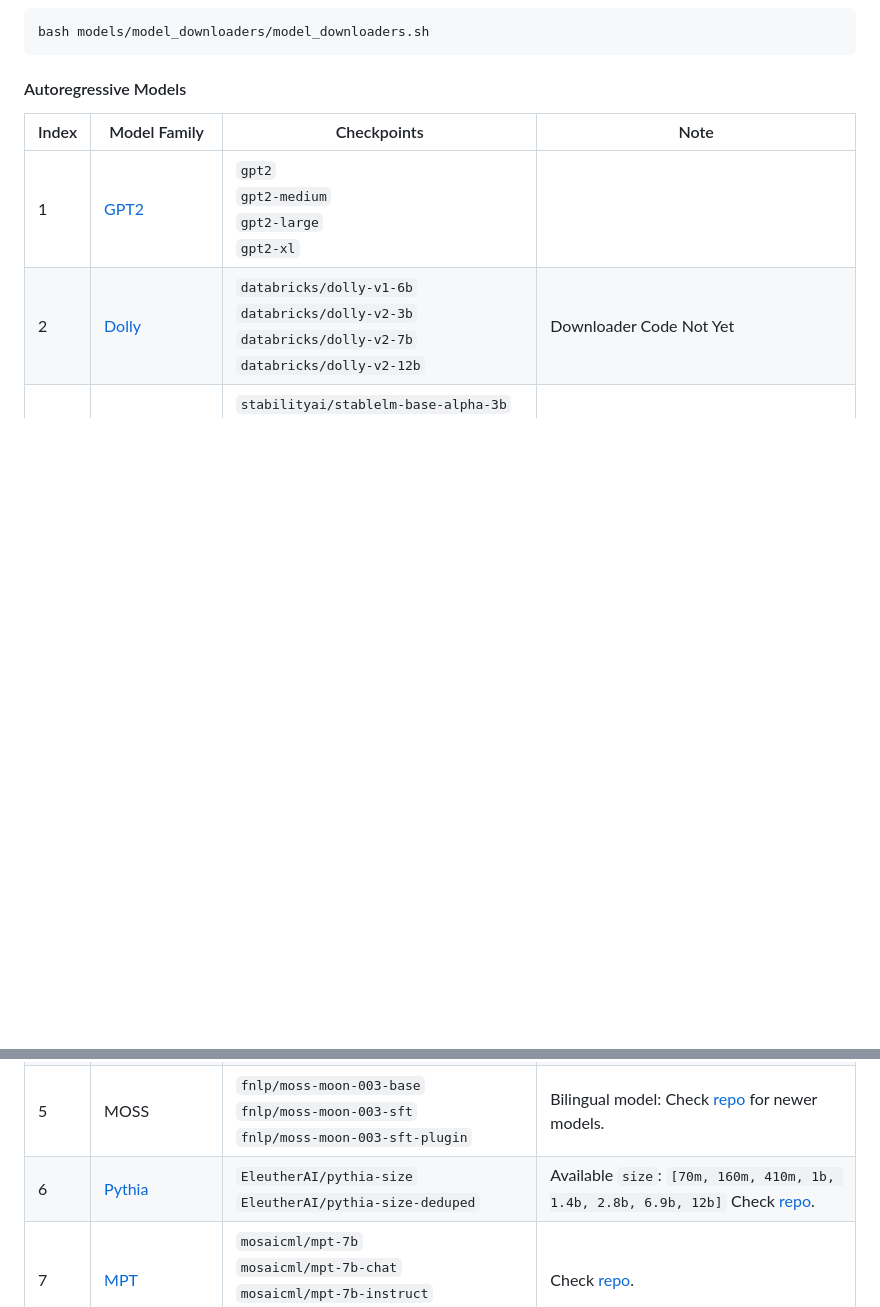
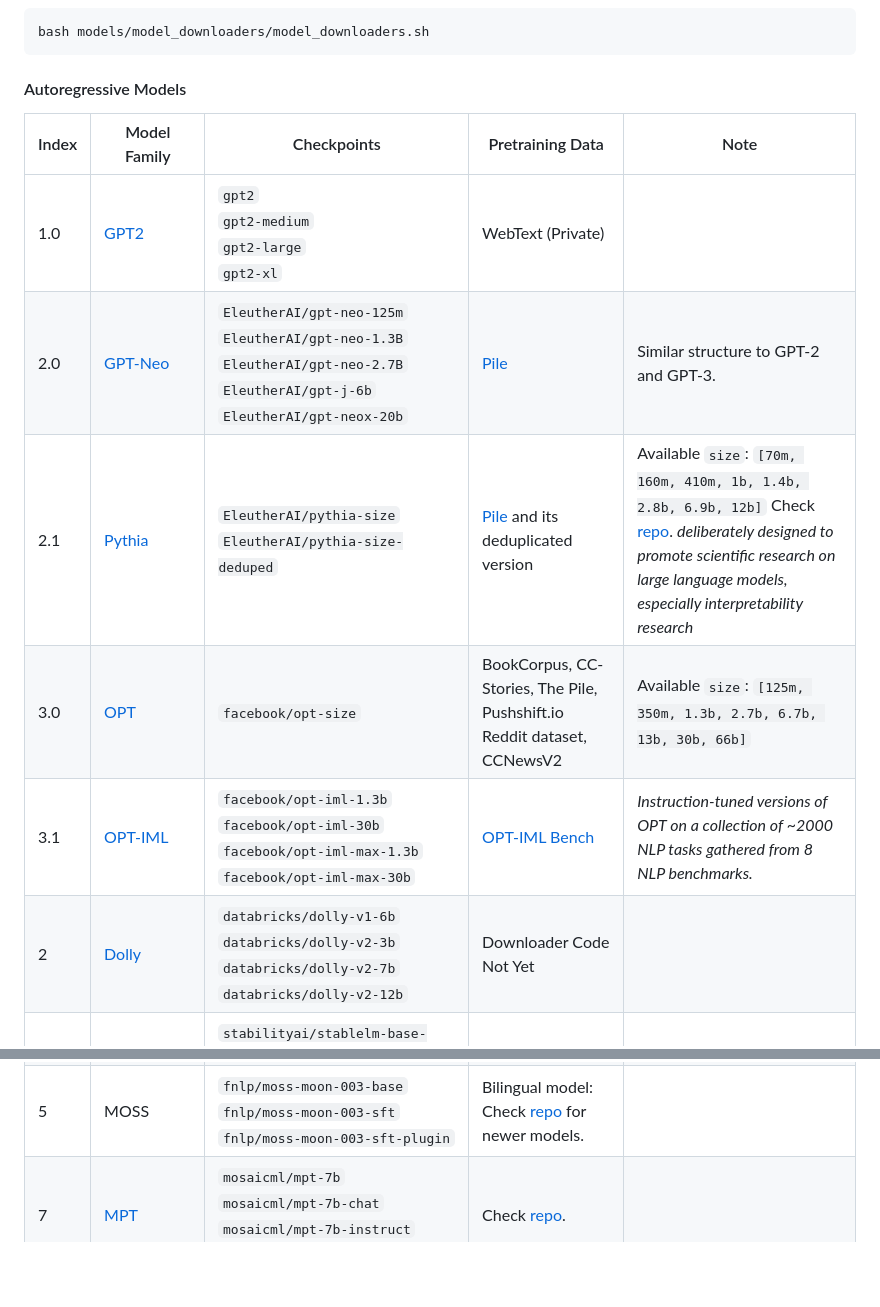
Before and after one commit to KasMasVan/csr_exp_resource_index, a Markdown page: README.md, 2 parts joined by grey strips. GitHub-like rendering; blank space fills up the shorter version.

Commit message:
Refactor the table of causal LM.

````diff
--- a/README.md
+++ b/README.md
@@ -52,14 +52,17 @@ bash models/model_downloaders/model_downloaders.sh
 ```
 
 #### Autoregressive Models
-|Index| Model Family| Checkpoints| Note |
-| --- | ----------- | ----------- | --- |
-|1 | [GPT2](https://huggingface.co/docs/transformers/main/en/model_doc/gpt2#openai-gpt2) |`gpt2`<br> `gpt2-medium` <br>`gpt2-large`<br> `gpt2-xl` | |
+|Index| Model Family| Checkpoints| Pretraining Data|  Note    |
+| --- | ----------- | -----------| --- |--------  |
+|1.0 | [GPT2](https://huggingface.co/docs/transformers/main/en/model_doc/gpt2#openai-gpt2) |`gpt2`<br> `gpt2-medium` <br>`gpt2-large`<br> `gpt2-xl` |WebText (Private) | |
+|2.0 | [GPT-Neo](https://huggingface.co/docs/transformers/main/en/model_doc/gpt_neo#gpt-neo) |`EleutherAI/gpt-neo-125m`<br> `EleutherAI/gpt-neo-1.3B` <br>`EleutherAI/gpt-neo-2.7B`<br> `EleutherAI/gpt-j-6b` <br> `EleutherAI/gpt-neox-20b` | [Pile](https://pile.eleuther.ai/) |Similar structure to GPT-2 and GPT-3. |
+|2.1 | [Pythia](https://huggingface.co/docs/transformers/main/en/model_doc/gpt_neox#gptneox) |`EleutherAI/pythia-size`<br> `EleutherAI/pythia-size-deduped` | [Pile](https://pile.eleuther.ai/) and its deduplicated version | Available `size`: `[70m, 160m, 410m, 1b, 1.4b, 2.8b, 6.9b, 12b]` Check [repo](https://github.com/EleutherAI/pythia).  *deliberately designed to promote scientific research on large language models, especially interpretability research* |
+|3.0 | [OPT](https://huggingface.co/docs/transformers/main/en/model_doc/opt#opt) |`facebook/opt-size`|BookCorpus, CC-Stories, The Pile, Pushshift.io Reddit dataset, CCNewsV2  | Available `size`: `[125m, 350m, 1.3b, 2.7b, 6.7b, 13b, 30b, 66b]` |
+|3.1 | [OPT-IML](https://huggingface.co/docs/transformers/main/en/model_doc/opt#opt) |`facebook/opt-iml-1.3b` <br> `facebook/opt-iml-30b`<br> `facebook/opt-iml-max-1.3b` <br> `facebook/opt-iml-max-30b` <br> | [OPT-IML Bench](https://arxiv.org/abs/2212.12017)  | *Instruction-tuned versions of OPT on a collection of ~2000 NLP tasks gathered from 8 NLP benchmarks.* |
 |2 | [Dolly](https://huggingface.co/docs/transformers/main/en/model_doc/gpt_neox#gptneox) |`databricks/dolly-v1-6b` <br> `databricks/dolly-v2-3b`<br> `databricks/dolly-v2-7b`<br> `databricks/dolly-v2-12b` | Downloader Code Not Yet |
 |3 | [StableLM](https://huggingface.co/docs/transformers/main/en/model_doc/gpt_neox#gptneox) |`stabilityai/stablelm-base-alpha-3b`<br> `stabilityai/stablelm-tuned-alpha-3b` <br>`stabilityai/stablelm-base-alpha-7b`<br> `stabilityai/stablelm-tuned-alpha-7b` | Check [repo](https://github.com/Stability-AI/StableLM) for newer models. |
 |4 | [Phoenix](https://huggingface.co/docs/transformers/main/en/model_doc/bloom#bloom) |`FreedomIntelligence/phoenix-chat-7b`<br> `FreedomIntelligence/phoenix-inst-chat-7b` | Check [repo](https://github.com/FreedomIntelligence/LLMZoo) for newer models. |
 |5 | MOSS |`fnlp/moss-moon-003-base`<br> `fnlp/moss-moon-003-sft` <br> `fnlp/moss-moon-003-sft-plugin` | Bilingual model: Check [repo](https://github.com/OpenLMLab/MOSS) for newer models. |
-|6 | [Pythia](https://huggingface.co/docs/transformers/main/en/model_doc/gpt_neox#gptneox) |`EleutherAI/pythia-size`<br> `EleutherAI/pythia-size-deduped` | Available `size`: `[70m, 160m, 410m, 1b, 1.4b, 2.8b, 6.9b, 12b]` Check [repo](https://github.com/EleutherAI/pythia). |
 |7 | [MPT](https://huggingface.co/docs/transformers/main/en/model_doc/gpt_neox#gptneox) |`mosaicml/mpt-7b`<br> `mosaicml/mpt-7b-chat` <br> `mosaicml/mpt-7b-instruct` <br> `mosaicml/mpt-7b-storywriter` |  Check [repo](https://github.com/mosaicml/llm-foundry). |
 |8 | [RedPajama-INCITE](https://huggingface.co/docs/transformers/main/en/model_doc/gpt_neox#gptneox) |`togethercomputer/RedPajama-INCITE-Base-3B-v1`<br> `togethercomputer/RedPajama-INCITE-Base-7B-v0.1` |  Check [blog](https://www.together.xyz/blog/redpajama-models-v1) for more models and other details. |
 |9 | [StarCoder](https://huggingface.co/docs/transformers/main/en/model_doc/gpt_neox#gptneox) |`bigcode/starcoderbase`<br> `bigcode/starcoder` |  Check [blog](https://huggingface.co/blog/starcoder) for more models and other details. |
````
